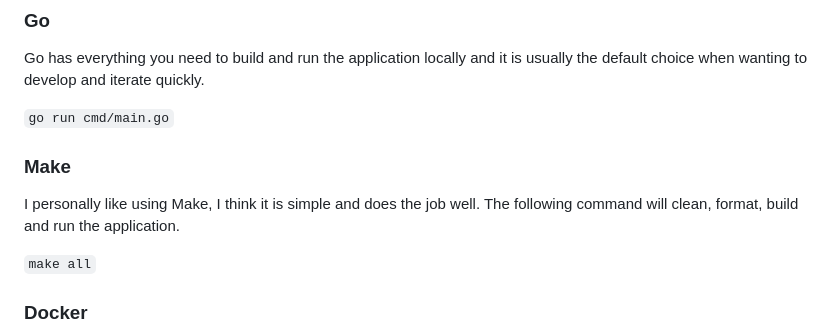
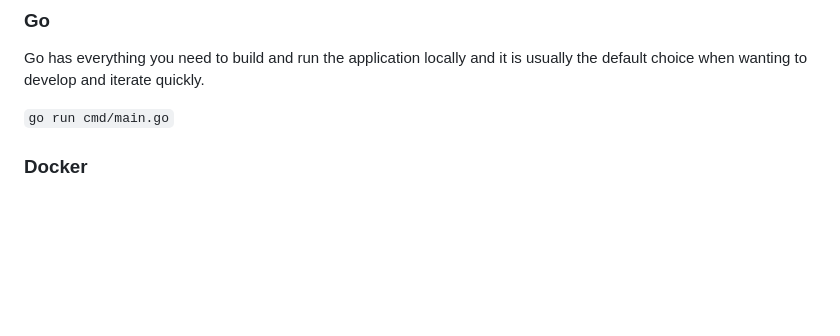
Before and after one commit to damiensedgwick/napp, a Markdown page: README.md, the part around the change. Rendered like a GitHub page; blank space fills up the shorter version.

```diff
--- a/README.md
+++ b/README.md
@@ -83,13 +83,6 @@ Go has everything you need to build and run the application locally and it is
 usually the default choice when wanting to develop and iterate quickly.
 
 `go run cmd/main.go`
-
-### Make
-
-I personally like using Make, I think it is simple and does the job well. The following
-command will clean, format, build and run the application.
-
-`make all`
 
 ### Docker
 
```
